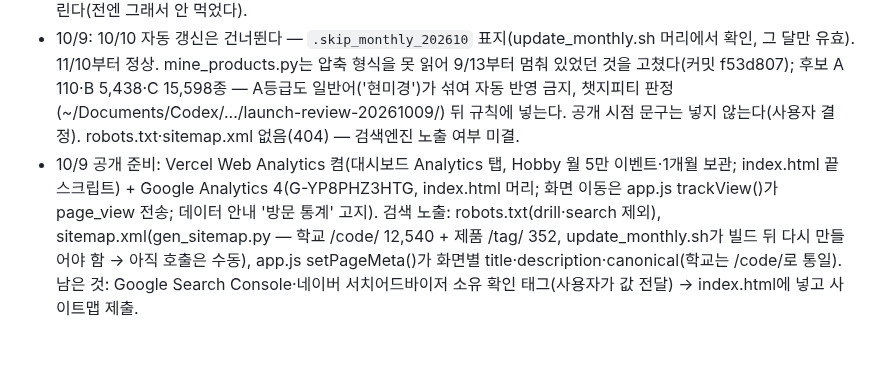
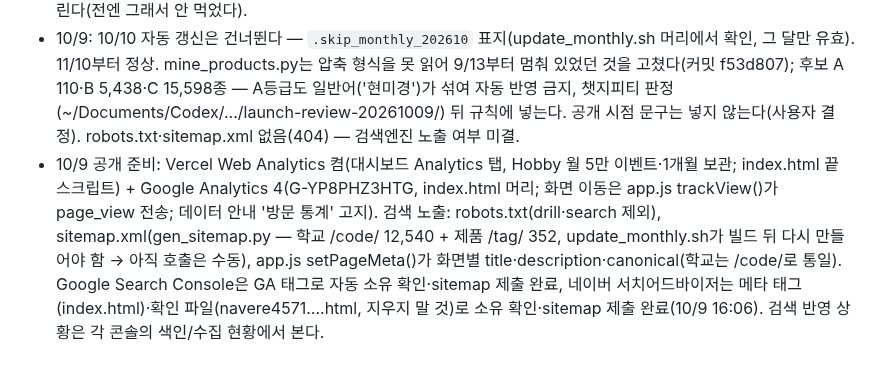
Before and after one commit to theflight001/school-edtech, a Markdown page: 인수인계.md, the part around the change. Drawn GitHub-style.

Commit message:
인수인계: 구글·네이버 검색 등록 완료 기록
Co-Authored-By: Claude Fable 5.1 <noreply@anthropic.com>

```diff
--- a/인수인계.md
+++ b/인수인계.md
@@ -139,4 +139,4 @@
 - 자료원 한계 확인(10/2): 부산 화면 2023.3~·100만원 이상, 광주 2021~, 서울 수의 2021.12~, 강원 2023.11~2025.9 공백, 전남 2026.7.25~8.31 미게재. 조달데이터허브는 나라장터 계약만 건 단위(K-에듀파인은 통계만).
 - 10/8 추가(커밋 a123c67, 캐시 20261008b): ① 데이터 안내 문구 — 전남광주 통합 끝문장, 주의사항 전체, 정정 요청 링크만 본문 링크로 남김(plain()이 class="keep"은 안 벗김). ② 제공 기간 표기는 자료가 닿는 달(_YM_MAX, 지금 2026.10)까지 적고 ymPartial=0으로 "N월은 수집 중"을 없앴다. 이번 달 기록은 자르지 않는다(사용자 결정 — 한때 넣었던 COVERAGE_TO 보류 규칙은 되돌림). ③ 검색 준비가 2.2초 걸리던 원인은 app.js 자동완성에서 학교마다 R.find로 시도를 찾던 것(9,524교×66,223건) → groupBySchool 훑을 때 sidoBySchool로 함께 적어 0.1초. ④ index.html의 "먼저 입력해 두세요" 안내문 제거. 먼저 친 글자는 render()가 검색창을 비우기 전에 _earlyQ로 챙겨 되살린다(전엔 그래서 안 먹었다).
 - 10/9: 10/10 자동 갱신은 건너뛴다 — `.skip_monthly_202610` 표지(update_monthly.sh 머리에서 확인, 그 달만 유효). 11/10부터 정상. mine_products.py는 압축 형식을 못 읽어 9/13부터 멈춰 있었던 것을 고쳤다(커밋 f53d807); 후보 A 110·B 5,438·C 15,598종 — A등급도 일반어('현미경')가 섞여 자동 반영 금지, 챗지피티 판정(~/Documents/Codex/.../launch-review-20261009/) 뒤 규칙에 넣는다. 공개 시점 문구는 넣지 않는다(사용자 결정). robots.txt·sitemap.xml 없음(404) — 검색엔진 노출 여부 미결.
-- 10/9 공개 준비: Vercel Web Analytics 켬(대시보드 Analytics 탭, Hobby 월 5만 이벤트·1개월 보관; index.html 끝 스크립트) + Google Analytics 4(G-YP8PHZ3HTG, index.html 머리; 화면 이동은 app.js trackView()가 page_view 전송; 데이터 안내 '방문 통계' 고지). 검색 노출: robots.txt(drill·search 제외), sitemap.xml(gen_sitemap.py — 학교 /code/ 12,540 + 제품 /tag/ 352, update_monthly.sh가 빌드 뒤 다시 만들어야 함 → 아직 호출은 수동), app.js setPageMeta()가 화면별 title·description·canonical(학교는 /code/로 통일). 남은 것: Google Search Console·네이버 서치어드바이저 소유 확인 태그(사용자가 값 전달) → index.html에 넣고 사이트맵 제출.
+- 10/9 공개 준비: Vercel Web Analytics 켬(대시보드 Analytics 탭, Hobby 월 5만 이벤트·1개월 보관; index.html 끝 스크립트) + Google Analytics 4(G-YP8PHZ3HTG, index.html 머리; 화면 이동은 app.js trackView()가 page_view 전송; 데이터 안내 '방문 통계' 고지). 검색 노출: robots.txt(drill·search 제외), sitemap.xml(gen_sitemap.py — 학교 /code/ 12,540 + 제품 /tag/ 352, update_monthly.sh가 빌드 뒤 다시 만들어야 함 → 아직 호출은 수동), app.js setPageMeta()가 화면별 title·description·canonical(학교는 /code/로 통일). Google Search Console은 GA 태그로 자동 소유 확인·sitemap 제출 완료, 네이버 서치어드바이저는 메타 태그(index.html)·확인 파일(navere4571….html, 지우지 말 것)로 소유 확인·sitemap 제출 완료(10/9 16:06). 검색 반영 상황은 각 콘솔의 색인/수집 현황에서 본다.
```
